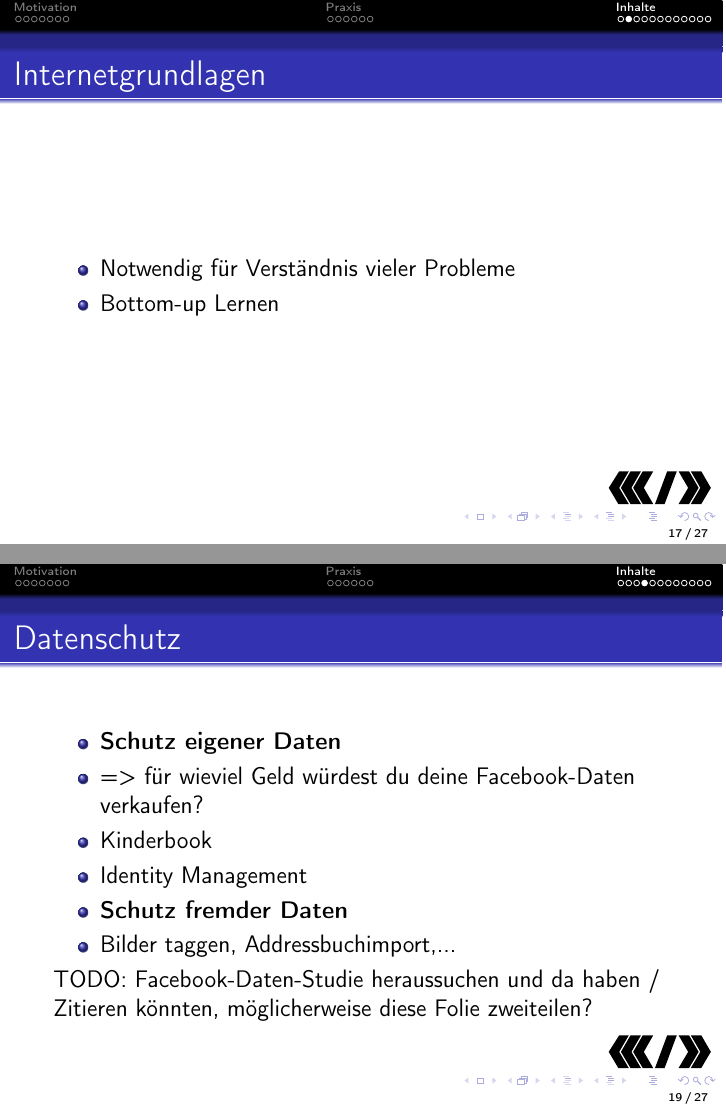
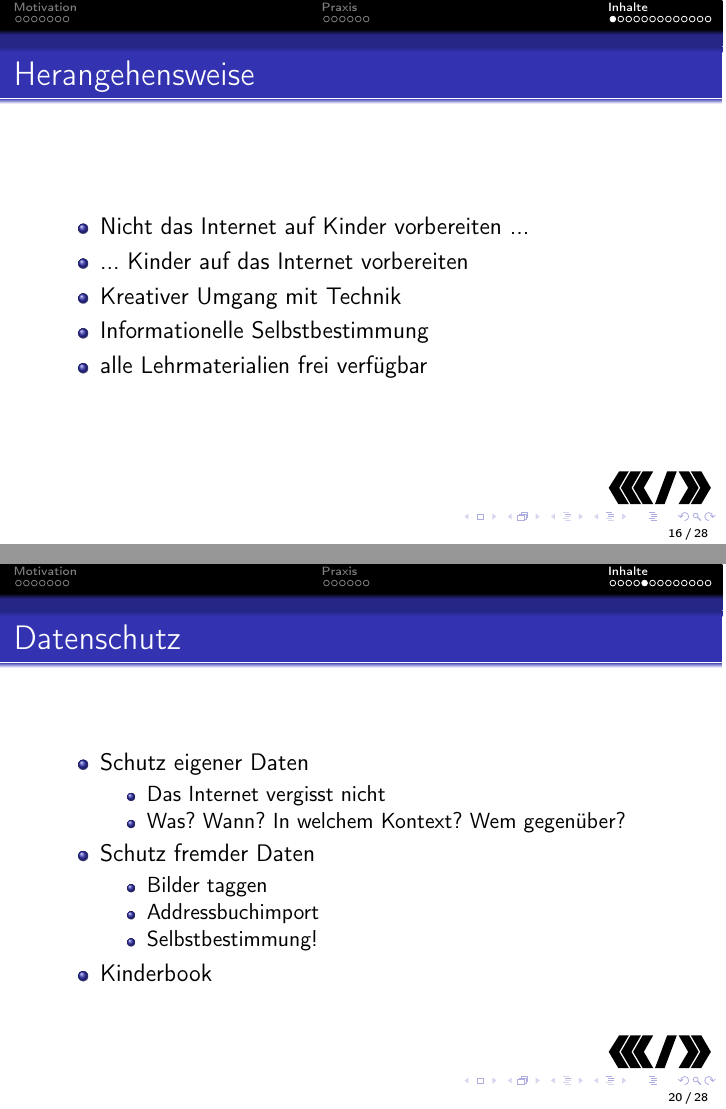
Before and after one commit to c3d2/cms-datenspuren2012, LaTeX slides (src/slides.tex): pages 56 and 58 of 66 before the commit and pages 59 and 71 of 95 after it, joined at a grey line. Compiled offline with pdfLaTeX.

Commit message:
Even better slides than before

```diff
--- a/src/slides.tex
+++ b/src/slides.tex
@@ -187,15 +187,19 @@
 \begin{frame}
   \frametitle{Herangehensweise}
   \begin{itemize}
-    \item<2->
+    \item<2-> Nicht das Internet auf Kinder vorbereiten ...
+    \item<3-> ... Kinder auf das Internet vorbereiten
+    \item<4-> Kreativer Umgang mit Technik
+    \item<5-> Informationelle Selbstbestimmung
+    \item<6-> alle Lehrmaterialien frei verfügbar
   \end{itemize}
 \end{frame}
 
 \begin{frame}
   \frametitle{Internetgrundlagen}
   \begin{itemize}
-    \item Notwendig für Verständnis vieler Probleme
-    \item Bottom-up Lernen
+    \item Grundlage für Verständnis vieler Probleme
+    \item Dezentralität
   \end{itemize}
 \end{frame}
 
@@ -211,12 +221,19 @@
+\begin{frame}
+  \frametitle{Datenschutz}
   \begin{itemize}
-    \item \textbf{Schutz eigener Daten}
-    \item => für wieviel Geld würdest du deine Facebook-Daten verkaufen?
-    \item Kinderbook
-    \item Identity Management
-    \item \textbf{Schutz fremder Daten}
-    \item Bilder taggen, Addressbuchimport,...
+    \item<2-> Schutz eigener Daten
+    \begin{itemize}
+      \item<3-> Das Internet vergisst nicht
+      \item<4-> Was? Wann? In welchem Kontext? Wem gegenüber?
+    \end{itemize}
+    \item<5-> Schutz fremder Daten
+    \begin{itemize}
+      \item<6-> Bilder taggen
+      \item<7-> Addressbuchimport
+      \item<8-> Selbstbestimmung!
+    \end{itemize}
+    \item<9-> Kinderbook
   \end{itemize}
-  TODO: Facebook-Daten-Studie heraussuchen und da haben / Zitieren könnten, möglicherweise diese Folie zweiteilen?
 \end{frame}
 
 \begin{frame}
@@ -267,3 +295,6 @@
 \begin{frame}
   \frametitle{Löten}
   \begin{itemize}
+    \item<2-> Hardware entmystifizieren
+    \item<3-> Spaß am Gerät
+    \item<4-> Kreativer Umgang mit Technik
@@ -276,8 +304,9 @@
 \begin{frame}
   \frametitle{Programmierung}
   \begin{itemize}
-    \item Kontrolle übernehmen
-    \item Eigene Software für eigene Anforderungen
+    \item<2-> Computer entmystifizieren
+    \item<3-> Spaß am Gerät
+    \item<4-> Kreativer Umgang mit Technik
   \end{itemize}
 \end{frame}
 
```
Also changed, not shown: img/jim_verkaufen.png (added), src/slides.tex (41 more changed lines).
